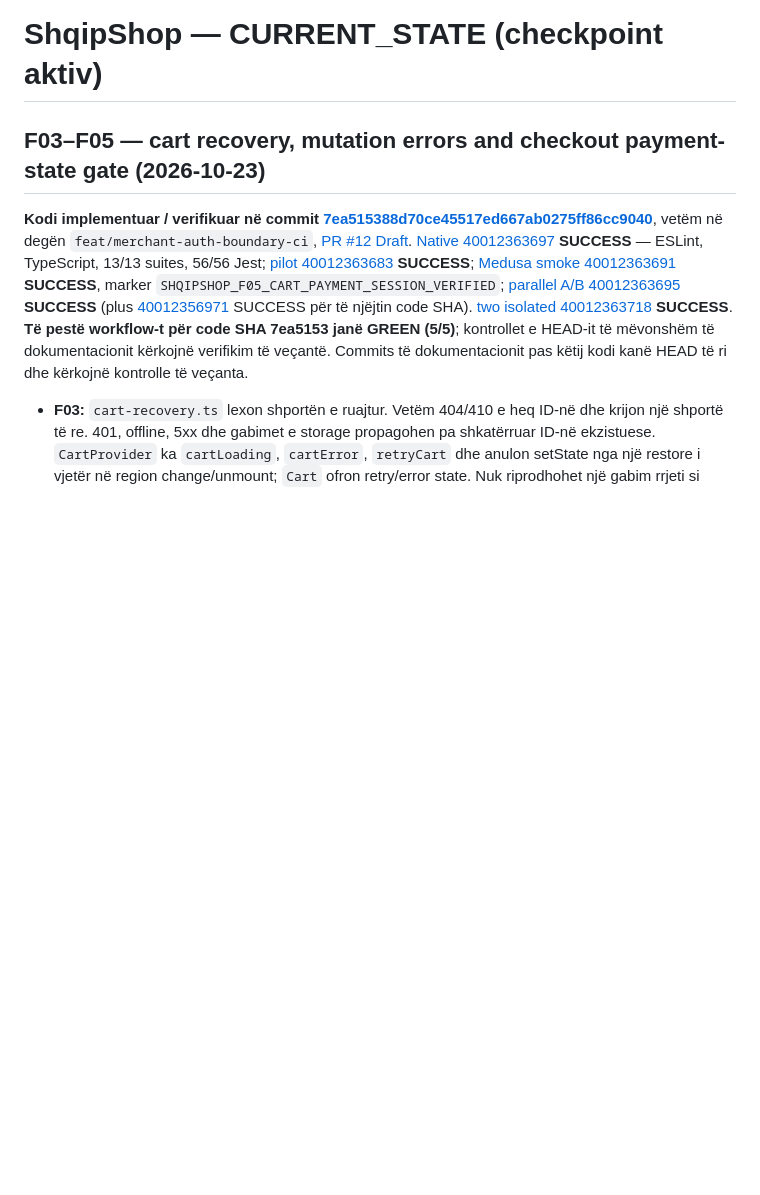
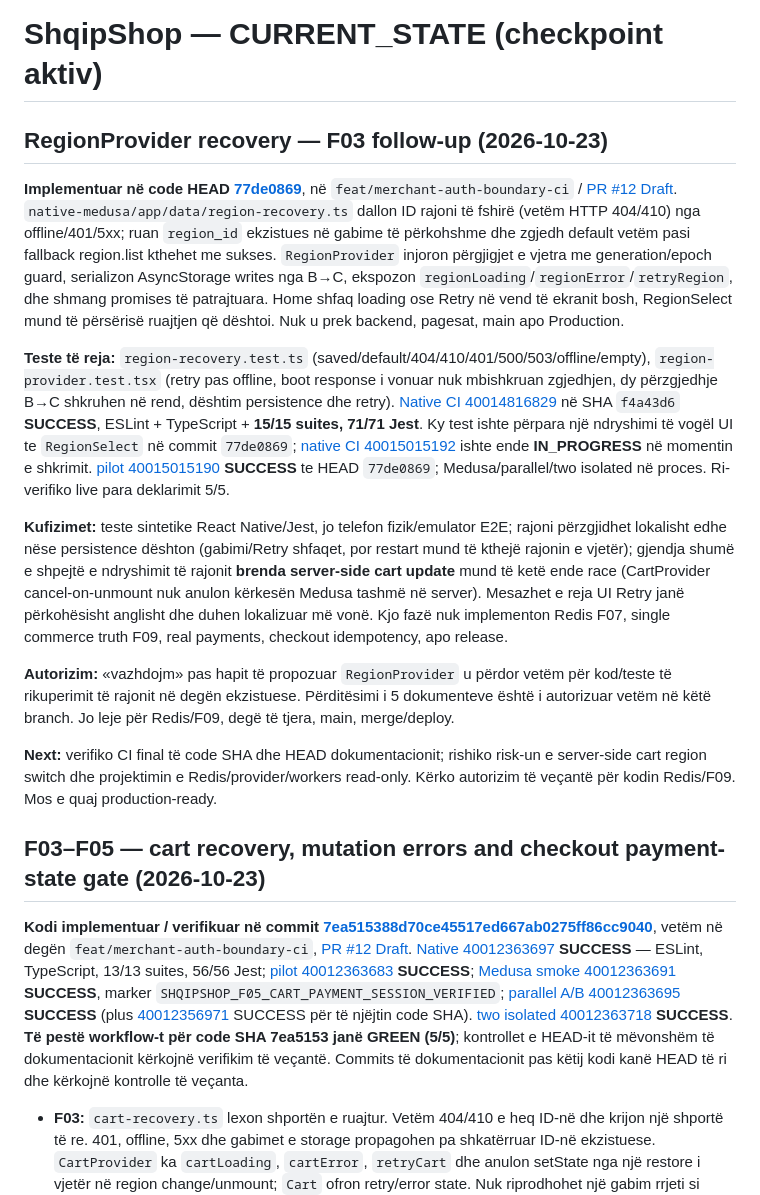
Before and after one commit to titanfit102-bit/ShqipShop, a Markdown page: docs/CURRENT_STATE.md, the part around the change. Drawn GitHub-style; blank space fills up the shorter version.

Commit message:
docs: checkpoint verified region restore tests and pending final native workflow

```diff
--- a/docs/CURRENT_STATE.md
+++ b/docs/CURRENT_STATE.md
@@ -1,4 +1,17 @@
 # ShqipShop — CURRENT_STATE (checkpoint aktiv)
+
+## RegionProvider recovery — F03 follow-up (2026-10-23)
+
+**Implementuar në code HEAD [77de0869](https://github.com/titanfit102-bit/ShqipShop/commit/77de0869a4f072eeb3dcbd047c21dd5a0f525909)**, në `feat/merchant-auth-boundary-ci` / [PR #12 Draft](https://github.com/titanfit102-bit/ShqipShop/pull/12). `native-medusa/app/data/region-recovery.ts` dallon ID rajoni të fshirë (vetëm HTTP 404/410) nga offline/401/5xx; ruan `region_id` ekzistues në gabime të përkohshme dhe zgjedh default vetëm pasi fallback region.list kthehet me sukses. `RegionProvider` injoron përgjigjet e vjetra me generation/epoch guard, serializon AsyncStorage writes nga B→C, ekspozon `regionLoading`/`regionError`/`retryRegion`, dhe shmang promises të patrajtuara. Home shfaq loading ose Retry në vend të ekranit bosh, RegionSelect mund të përsërisë ruajtjen që dështoi. Nuk u prek backend, pagesat, main apo Production.
+
+**Teste të reja:** `region-recovery.test.ts` (saved/default/404/410/401/500/503/offline/empty), `region-provider.test.tsx` (retry pas offline, boot response i vonuar nuk mbishkruan zgjedhjen, dy përzgjedhje B→C shkruhen në rend, dështim persistence dhe retry). [Native CI 40014816829](https://github.com/titanfit102-bit/ShqipShop/actions/runs/40014816829) në SHA `f4a43d6` **SUCCESS**, ESLint + TypeScript + **15/15 suites, 71/71 Jest**. Ky test ishte përpara një ndryshimi të vogël UI te `RegionSelect` në commit `77de0869`; [native CI 40015015192](https://github.com/titanfit102-bit/ShqipShop/actions/runs/40015015192) ishte ende **IN_PROGRESS** në momentin e shkrimit. [pilot 40015015190](https://github.com/titanfit102-bit/ShqipShop/actions/runs/40015015190) **SUCCESS** te HEAD `77de0869`; Medusa/parallel/two isolated në proces. Ri-verifiko live para deklarimit 5/5.
+
+**Kufizimet:** teste sintetike React Native/Jest, jo telefon fizik/emulator E2E; rajoni përzgjidhet lokalisht edhe nëse persistence dështon (gabimi/Retry shfaqet, por restart mund të kthejë rajonin e vjetër); gjendja shumë e shpejtë e ndryshimit të rajonit **brenda server-side cart update** mund të ketë ende race (CartProvider cancel-on-unmount nuk anulon kërkesën Medusa tashmë në server). Mesazhet e reja UI Retry janë përkohësisht anglisht dhe duhen lokalizuar më vonë. Kjo fazë nuk implementon Redis F07, single commerce truth F09, real payments, checkout idempotency, apo release.
+
+**Autorizim:** «vazhdojm» pas hapit të propozuar `RegionProvider` u përdor vetëm për kod/teste të rikuperimit të rajonit në degën ekzistuese. Përditësimi i 5 dokumenteve është i autorizuar vetëm në këtë branch. Jo leje për Redis/F09, degë të tjera, main, merge/deploy.
+
+**Next:** verifiko CI final të code SHA dhe HEAD dokumentacionit; rishiko risk-un e server-side cart region switch dhe projektimin e Redis/provider/workers read-only. Kërko autorizim të veçantë për kodin Redis/F09. Mos e quaj production-ready.
+
 
 ## F03–F05 — cart recovery, mutation errors and checkout payment-state gate (2026-10-23)
 
```
